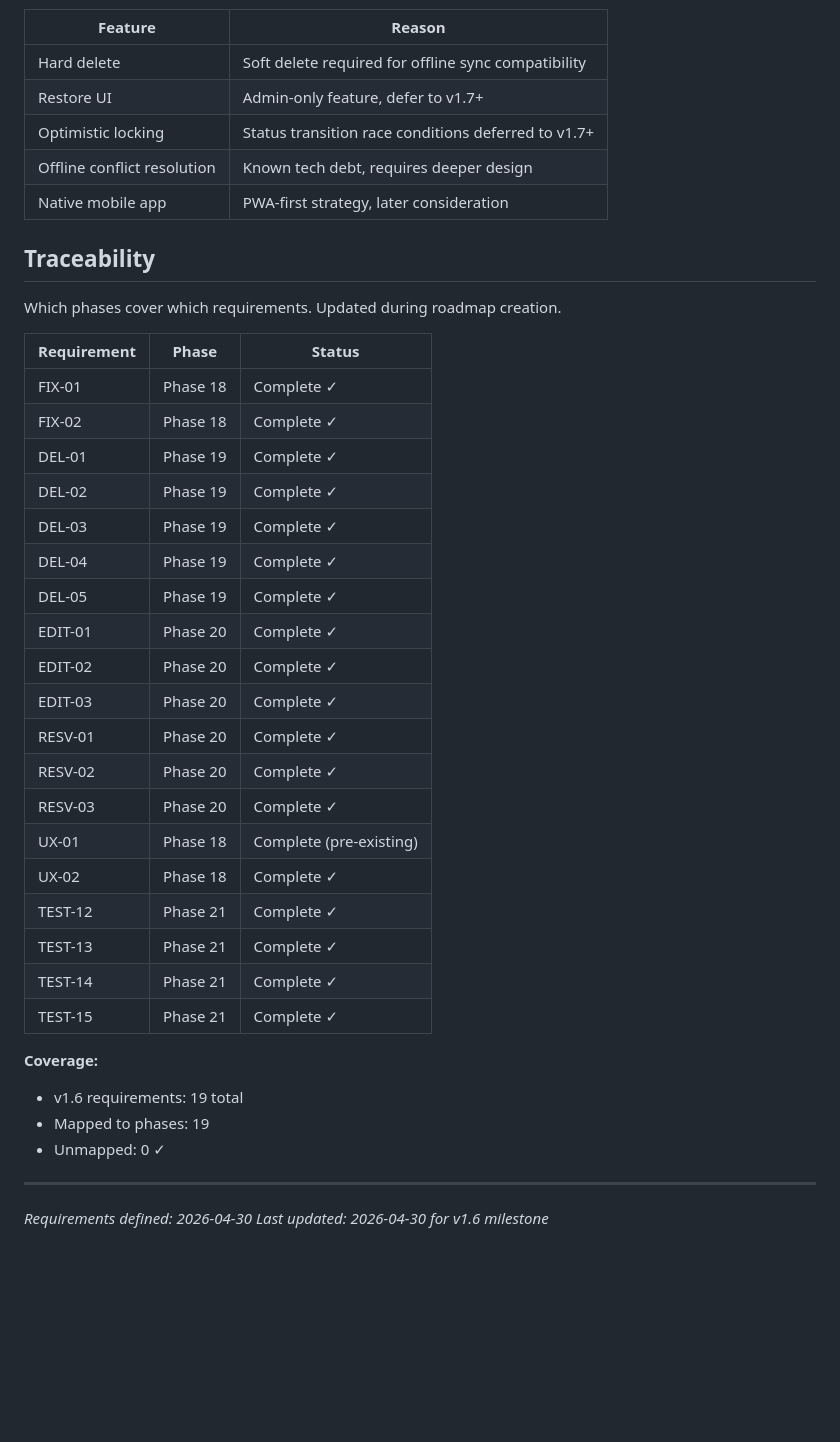
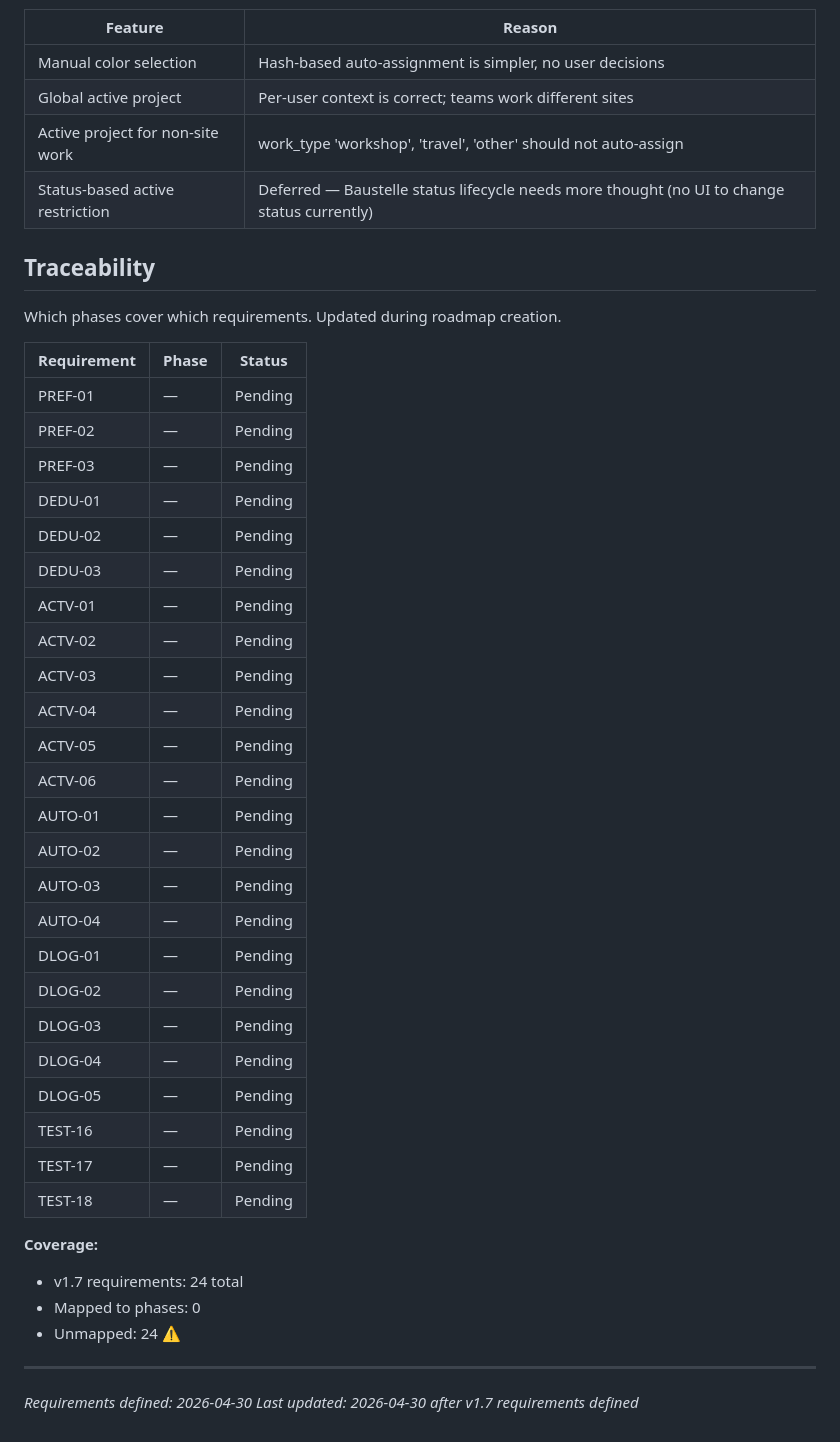
Before and after one commit to Davidcode2/schreinerei, a Markdown page: .planning/REQUIREMENTS.md, the part around one of its changes. GitHub-like rendering; blank space fills up the shorter version.

```diff
--- a/.planning/REQUIREMENTS.md
+++ b/.planning/REQUIREMENTS.md
@@ -77,10 +74,9 @@ Explicitly excluded. Documented to prevent scope creep.
 | Feature | Reason |
 |---------|--------|
-| Hard delete | Soft delete required for offline sync compatibility |
-| Restore UI | Admin-only feature, defer to v1.7+ |
-| Optimistic locking | Status transition race conditions deferred to v1.7+ |
-| Offline conflict resolution | Known tech debt, requires deeper design |
-| Native mobile app | PWA-first strategy, later consideration |
+| Manual color selection | Hash-based auto-assignment is simpler, no user decisions |
+| Global active project | Per-user context is correct; teams work different sites |
+| Active project for non-site work | work_type 'workshop', 'travel', 'other' should not auto-assign |
+| Status-based active restriction | Deferred — Baustelle status lifecycle needs more thought (no UI to change status currently) |
 
 ## Traceability
 
@@ -88,31 +84,36 @@ Which phases cover which requirements. Updated during roadmap creation.
 
 | Requirement | Phase | Status |
 |-------------|-------|--------|
-| FIX-01 | Phase 18 | Complete ✓ |
-| FIX-02 | Phase 18 | Complete ✓ |
-| DEL-01 | Phase 19 | Complete ✓ |
-| DEL-02 | Phase 19 | Complete ✓ |
-| DEL-03 | Phase 19 | Complete ✓ |
-| DEL-04 | Phase 19 | Complete ✓ |
-| DEL-05 | Phase 19 | Complete ✓ |
-| EDIT-01 | Phase 20 | Complete ✓ |
-| EDIT-02 | Phase 20 | Complete ✓ |
-| EDIT-03 | Phase 20 | Complete ✓ |
-| RESV-01 | Phase 20 | Complete ✓ |
-| RESV-02 | Phase 20 | Complete ✓ |
-| RESV-03 | Phase 20 | Complete ✓ |
-| UX-01 | Phase 18 | Complete (pre-existing) |
-| UX-02 | Phase 18 | Complete ✓ |
-| TEST-12 | Phase 21 | Complete ✓ |
-| TEST-13 | Phase 21 | Complete ✓ |
-| TEST-14 | Phase 21 | Complete ✓ |
-| TEST-15 | Phase 21 | Complete ✓ |
+| PREF-01 | — | Pending |
+| PREF-02 | — | Pending |
+| PREF-03 | — | Pending |
+| DEDU-01 | — | Pending |
+| DEDU-02 | — | Pending |
+| DEDU-03 | — | Pending |
+| ACTV-01 | — | Pending |
+| ACTV-02 | — | Pending |
+| ACTV-03 | — | Pending |
+| ACTV-04 | — | Pending |
+| ACTV-05 | — | Pending |
+| ACTV-06 | — | Pending |
+| AUTO-01 | — | Pending |
+| AUTO-02 | — | Pending |
+| AUTO-03 | — | Pending |
+| AUTO-04 | — | Pending |
+| DLOG-01 | — | Pending |
+| DLOG-02 | — | Pending |
+| DLOG-03 | — | Pending |
+| DLOG-04 | — | Pending |
+| DLOG-05 | — | Pending |
+| TEST-16 | — | Pending |
+| TEST-17 | — | Pending |
+| TEST-18 | — | Pending |
 
 **Coverage:**
-- v1.6 requirements: 19 total
-- Mapped to phases: 19
-- Unmapped: 0 ✓
+- v1.7 requirements: 24 total
+- Mapped to phases: 0
+- Unmapped: 24 ⚠️
 
 ---
 *Requirements defined: 2026-04-30*
-*Last updated: 2026-04-30 for v1.6 milestone*
+*Last updated: 2026-04-30 after v1.7 requirements defined*
```
Also changed, not shown: other parts of .planning/REQUIREMENTS.md (+46 -49 lines).
